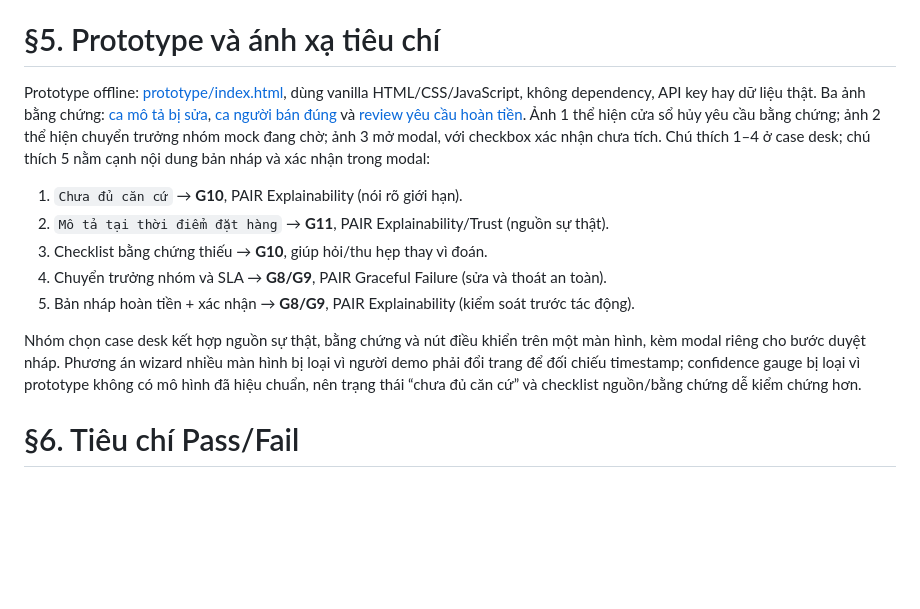
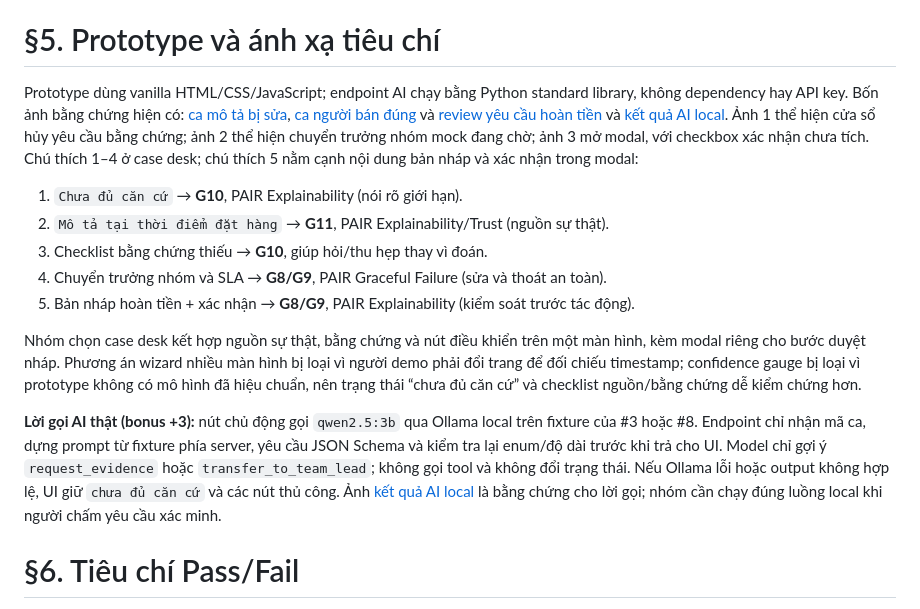
Before and after one commit to Youngboy1609/K5-L3B-Day05-T4-GenG, a Markdown page: spec.md, the part around the change. GitHub-like rendering; blank space fills up the shorter version.

```diff
--- a/spec.md
+++ b/spec.md
@@ -143,11 +143,11 @@ khi căn cứ chưa đủ.”
 
 # §5. Prototype và ánh xạ tiêu chí
 
-Prototype offline: [prototype/index.html](prototype/index.html), dùng vanilla
-HTML/CSS/JavaScript, không dependency, API key hay dữ liệu thật. Ba ảnh bằng chứng:
+Prototype dùng vanilla HTML/CSS/JavaScript; endpoint AI chạy bằng Python standard
+library, không dependency hay API key. Bốn ảnh bằng chứng hiện có:
 [ca mô tả bị sửa](prototype/evidence-1-description-changed.png),
 [ca người bán đúng](prototype/evidence-2-seller-correct.png) và
-[review yêu cầu hoàn tiền](prototype/evidence-3-refund-review.png). Ảnh 1 thể hiện
+[review yêu cầu hoàn tiền](prototype/evidence-3-refund-review.png) và [kết quả AI local](prototype/evidence-4-ai-recommendation.png). Ảnh 1 thể hiện
 cửa sổ hủy yêu cầu bằng chứng; ảnh 2 thể hiện chuyển trưởng nhóm mock đang chờ;
 ảnh 3 mở modal, với checkbox xác nhận chưa tích. Chú thích 1–4 ở case desk; chú thích
 5 nằm cạnh nội dung bản nháp và xác nhận trong modal:
@@ -163,6 +163,14 @@ màn hình, kèm modal riêng cho bước duyệt nháp. Phương án wizard nhi
 loại vì người demo phải đổi trang để đối chiếu timestamp; confidence gauge bị loại vì
 prototype không có mô hình đã hiệu chuẩn, nên trạng thái “chưa đủ căn cứ” và checklist
 nguồn/bằng chứng dễ kiểm chứng hơn.
+
+**Lời gọi AI thật (bonus +3):** nút chủ động gọi `qwen2.5:3b` qua Ollama local trên
+fixture của #3 hoặc #8. Endpoint chỉ nhận mã ca, dựng prompt từ fixture phía server,
+yêu cầu JSON Schema và kiểm tra lại enum/độ dài trước khi trả cho UI. Model chỉ gợi ý
+`request_evidence` hoặc `transfer_to_team_lead`; không gọi tool và không đổi trạng thái.
+Nếu Ollama lỗi hoặc output không hợp lệ, UI giữ `chưa đủ căn cứ` và các nút thủ công.
+Ảnh [kết quả AI local](prototype/evidence-4-ai-recommendation.png) là bằng chứng cho
+lời gọi; nhóm cần chạy đúng luồng local khi người chấm yêu cầu xác minh.
 
 # §6. Tiêu chí Pass/Fail
 
```
Also changed, not shown: prototype/README.md (+29 -3 lines), prototype/evidence-4-ai-recommendation.png (added), 2 other files.
